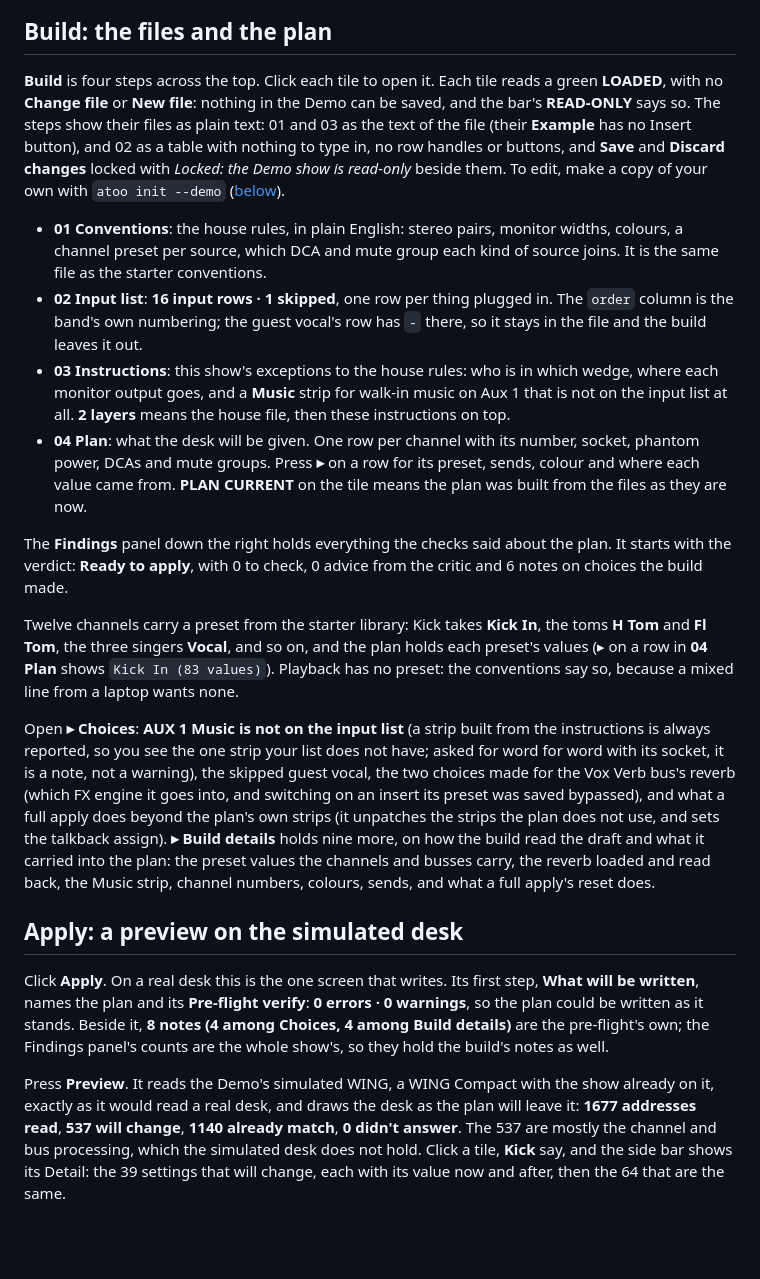
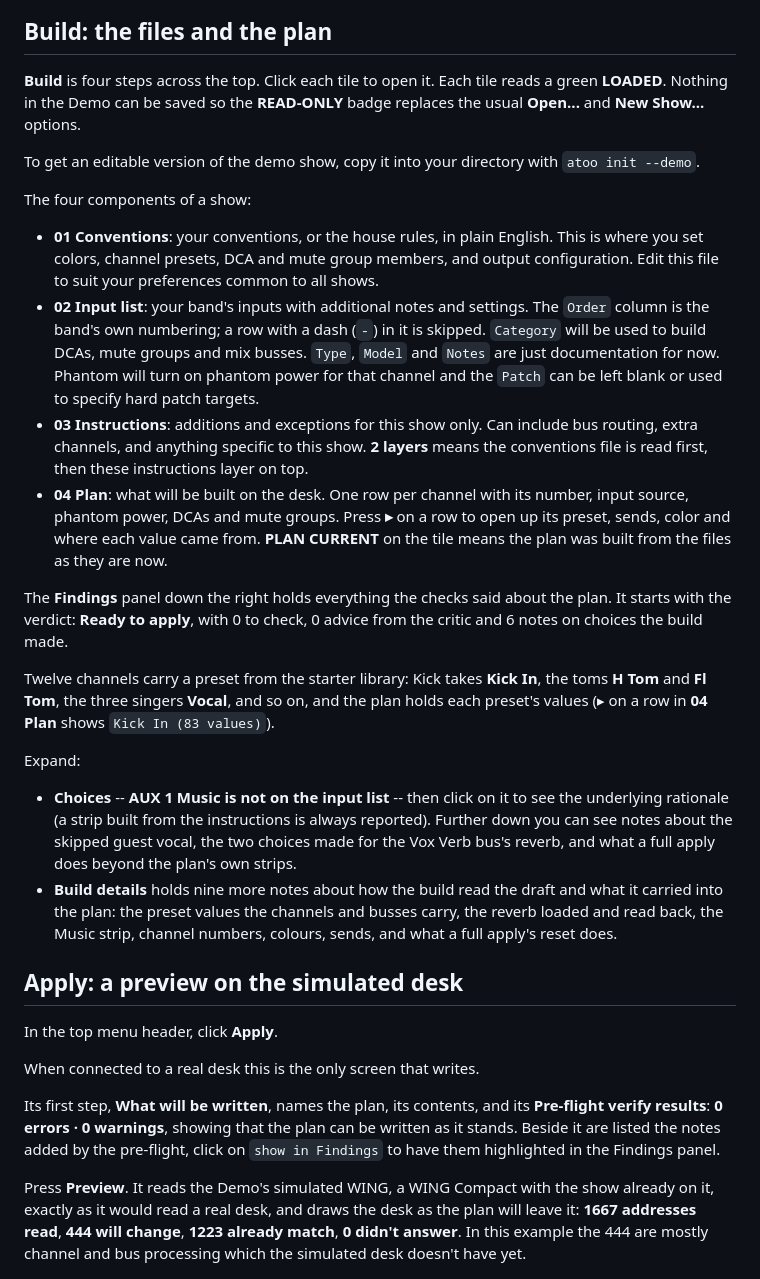
Before and after one commit to corourke/Atoo, a Markdown page: docs/user/demo.md, the part around one of its changes. Rendered like a GitHub page; blank space fills up the shorter version.

```diff
--- a/docs/user/demo.md
+++ b/docs/user/demo.md
@@ -42,31 +34,22 @@ switched off, and how to leave it. Press **Got it**. The bar now reads
 ## Build: the files and the plan
 
 **Build** is four steps across the top. Click each tile to open it.
-Each tile reads a green **LOADED**, with no **Change file** or **New
-file**: nothing in the Demo can be saved, and the bar's **READ-ONLY**
-says so. The steps show their files as plain text: 01 and 03 as the
-text of the file (their **Example** has no Insert button), and 02 as a
-table with nothing to type in,
-no row handles or buttons, and **Save** and **Discard changes** locked
-with *Locked: the Demo show is read-only* beside them. To edit, make a
-copy of your own with `atoo init --demo`
-([below](#see-the-gate-refuse-a-plan)).
+Each tile reads a green **LOADED**. Nothing in the Demo can be saved so the **READ-ONLY** badge replaces the usual **Open...** and **New Show...** options.
 
-- **01 Conventions**: the house rules, in plain English: stereo pairs,
-  monitor widths, colours, a channel preset per source, which DCA and
-  mute group each kind of source joins. It is the same file as the
-  starter conventions.
-- **02 Input list**: **16 input rows · 1 skipped**, one row per thing
-  plugged in. The `order` column is the band's own numbering; the guest
-  vocal's row has `-` there, so it stays in the file and the build leaves
-  it out.
-- **03 Instructions**: this show's exceptions to the house rules: who is
-  in which wedge, where each monitor output goes, and a **Music** strip
-  for walk-in music on Aux 1 that is not on the input list at all. **2 layers** means
-  the house file, then these instructions on top.
-- **04 Plan**: what the desk will be given. One row per channel with its
-  number, socket, phantom power, DCAs and mute groups. Press **▸** on a
-  row for its preset, sends, colour and where each value came from.
+To get an editable version of the demo show, copy it into your directory
+with `atoo init --demo`.
+
+The four components of a show:
+
+- **01 Conventions**: your conventions, or the house rules, in plain English. This is where you set colors, channel presets,
+DCA and mute group members, and output configuration. Edit this file to
+suit your preferences common to all shows.
+- **02 Input list**: your band's inputs with additional notes and settings. The `Order` column is the band's own numbering; a row with a dash (`-`) in it is skipped. `Category` will be used to build DCAs, mute groups and mix busses. `Type`, `Model` and `Notes` are just documentation for now. Phantom will turn on phantom power for that channel and the `Patch` can be left blank or used to specify hard patch targets.
+- **03 Instructions**: additions and exceptions for this show only. Can include bus routing, extra channels, and anything specific to this show. **2 layers** means
+  the conventions file is read first, then these instructions layer on top.
+- **04 Plan**: what will be built on the desk. One row per channel with its
+  number, input source, phantom power, DCAs and mute groups. Press **▸** on a
+  row to open up its preset, sends, color and where each value came from.
   **PLAN CURRENT** on the tile means the plan was built from the files as
   they are now.
 
@@ -78,39 +61,36 @@ made.
 Twelve channels carry a preset from the starter library: Kick takes
 **Kick In**, the toms **H Tom** and **Fl Tom**, the three singers
 **Vocal**, and so on, and the plan holds each preset's values (▸ on a
-row in **04 Plan** shows `Kick In (83 values)`). Playback has no preset:
-the conventions say so, because a mixed line from a laptop wants none.
+row in **04 Plan** shows `Kick In (83 values)`).
 
-Open **▸ Choices**: **AUX 1 Music is not on the input list** (a strip
-built from the instructions is always reported, so you see the one
-strip your list does not have; asked for word for word with its socket,
-it is a note, not a warning), the skipped guest vocal, the two choices
-made for the Vox Verb bus's reverb (which FX engine it goes into, and
-switching on an insert its preset was saved bypassed), and what a full
-apply does beyond the plan's own strips (it unpatches the strips the
-plan does not use, and sets the talkback assign). **▸ Build details**
-holds nine more, on how the build read the draft and what it carried
+Expand:
+- **Choices** -- **AUX 1 Music is not on the input list** -- then click on it to see the underlying rationale (a strip
+built from the instructions is always reported). Further down you can
+see notes about the skipped guest vocal, the two choices
+made for the Vox Verb bus's reverb, and what a full
+apply does beyond the plan's own strips.
+- **Build details**
+holds nine more notes about how the build read the draft and what it carried
 into the plan: the preset values the channels and busses carry, the
 reverb loaded and read back, the Music strip, channel numbers, colours,
 sends, and what a full apply's reset does.
 
 ## Apply: a preview on the simulated desk
 
-Click **Apply**. On a real desk this is the one screen that writes. Its
-first step, **What will be written**, names the plan and its **Pre-flight
-verify**: **0 errors · 0 warnings**, so the plan could be written as it
-stands. Beside it, **8 notes (4 among Choices, 4 among Build details)**
-are the pre-flight's own; the Findings panel's counts are the whole
-show's, so they hold the build's notes as well.
+In the top menu header, click **Apply**.
+
+When connected to a real desk this is the only screen that writes.
+
+Its
+first step, **What will be written**, names the plan, its contents, and its **Pre-flight verify results**: **0 errors · 0 warnings**, showing that the plan can be written as it stands.
+Beside it are listed the notes added by the pre-flight, click on `show in Findings` to have them highlighted in the Findings panel.
 
 Press **Preview**. It reads the Demo's simulated WING, a WING Compact
 with the show already on it, exactly as it would read a real desk, and
-draws the desk as the plan will leave it: **1677 addresses read**, **537
-will change**, **1140 already match**, **0 didn't answer**. The 537 are
-mostly the channel and bus processing, which the simulated desk does not
-hold. Click a tile, **Kick** say, and the side bar shows its Detail: the
-39 settings that will change, each with its value now and after, then the
-64 that are the same.
+draws the desk as the plan will leave it: **1667 addresses read**, **444
+will change**, **1223 already match**, **0 didn't answer**. In this example
+the 444 are
+mostly channel and bus processing which the simulated desk doesn't have yet.
 
 ![Apply on the Demo show: the desk drawn as scribble strips after a preview](img/apply-demo-preview.png)
 
```
Also changed, not shown: other parts of docs/user/demo.md (+22 -92 lines), docs/user/install.md (+24 -50 lines), docs/user/troubleshooting.md (+1 -1 lines), docs/user/img/watch-table.png.
